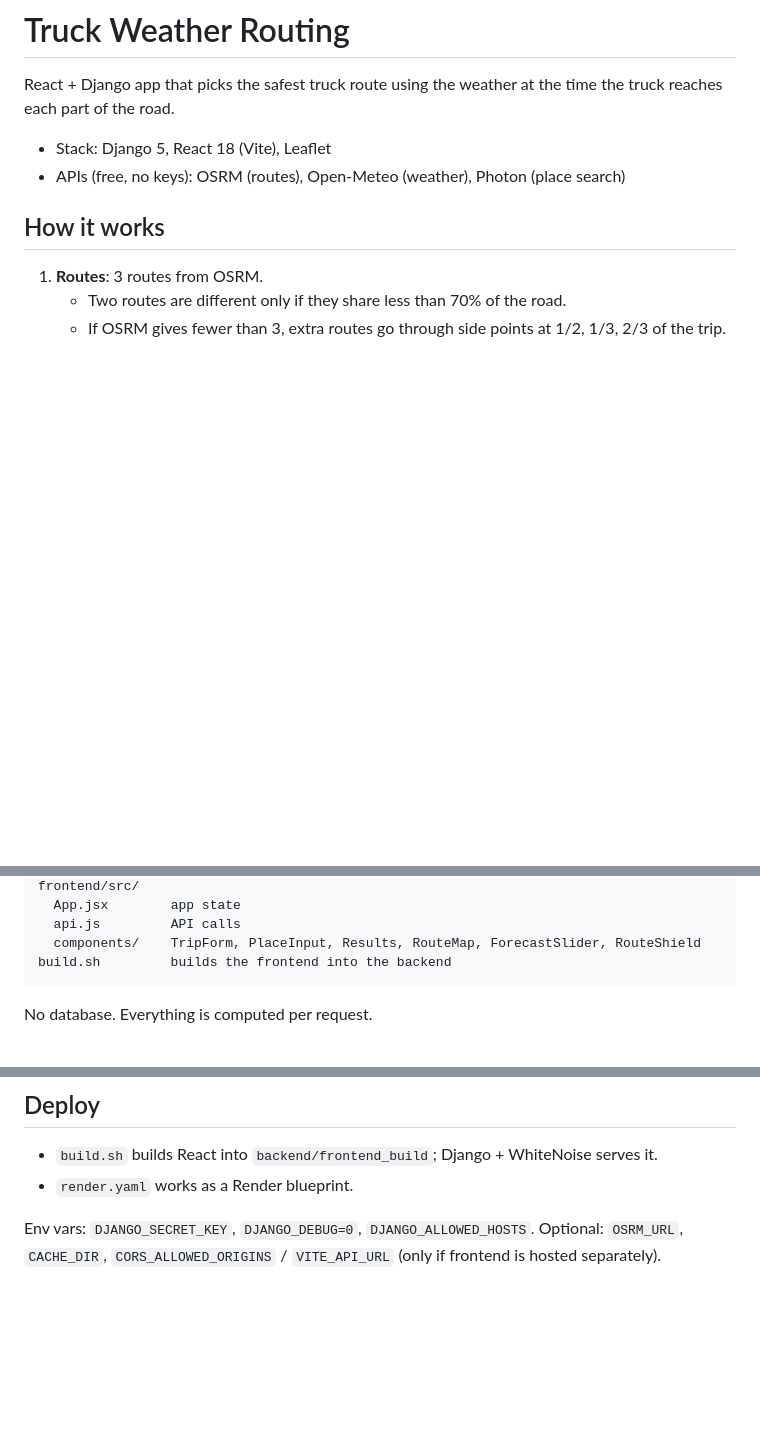
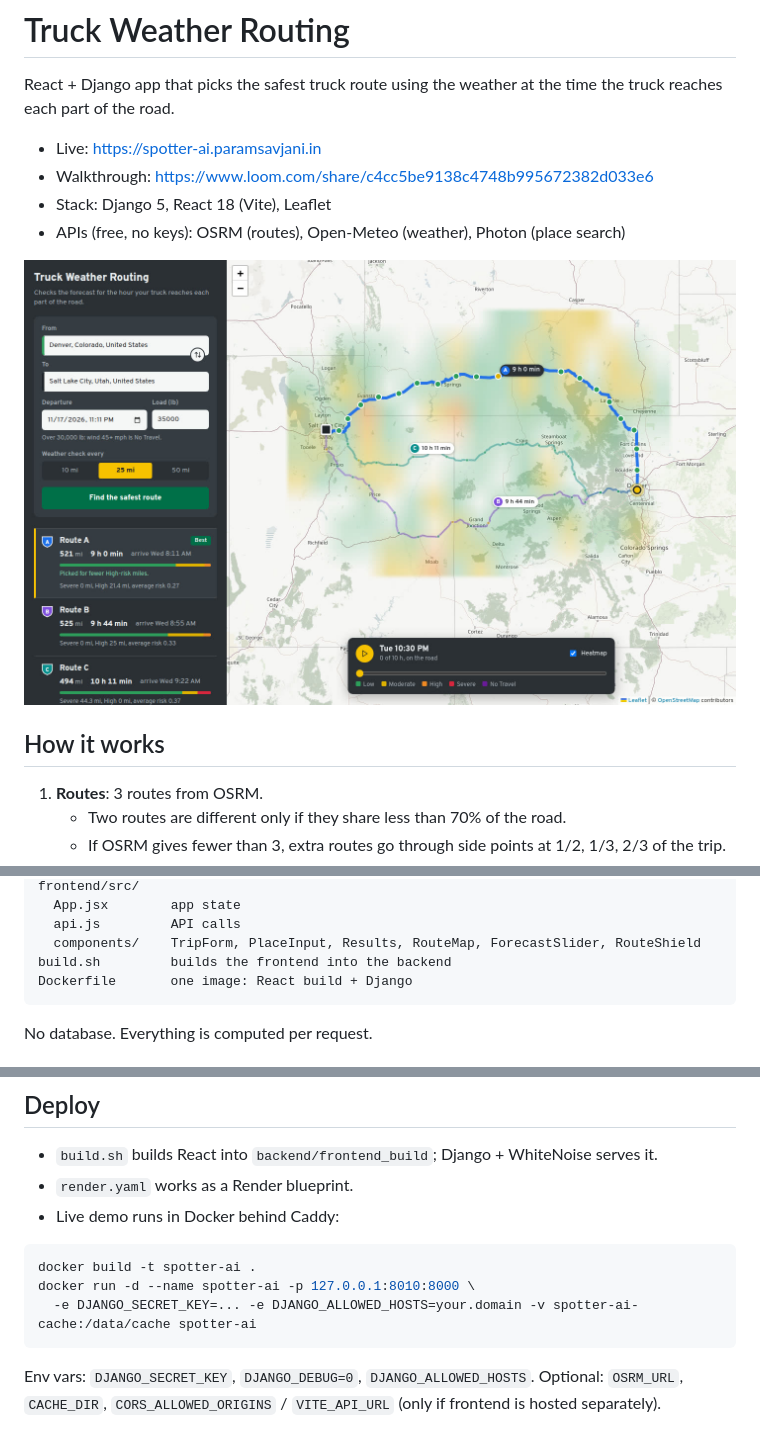
Before and after one commit to paramsavjani/spotter-ai, a Markdown page: README.md, 3 parts joined by grey strips. Drawn GitHub-style; pictures changed too: docs/routes.jpg (added); blank space fills up the shorter version.

Commit message:
Add Dockerfile for VPS deploy

````diff
--- a/README.md
+++ b/README.md
@@ -2,8 +2,12 @@
 
 React + Django app that picks the safest truck route using the weather at the time the truck reaches each part of the road.
 
+- Live: https://spotter-ai.paramsavjani.in
+- Walkthrough: https://www.loom.com/share/c4cc5be9138c4748b995672382d033e6
 - Stack: Django 5, React 18 (Vite), Leaflet
 - APIs (free, no keys): OSRM (routes), Open-Meteo (weather), Photon (place search)
+
+![Routes, risk bars and heatmap](docs/routes.jpg)
 
 ## How it works
 
@@ -60,6 +64,7 @@ frontend/src/
   api.js         API calls
   components/    TripForm, PlaceInput, Results, RouteMap, ForecastSlider, RouteShield
 build.sh         builds the frontend into the backend
+Dockerfile       one image: React build + Django
 ```
 
 No database. Everything is computed per request.
@@ -121,6 +126,13 @@ cd backend && python manage.py test routing
 
 - `build.sh` builds React into `backend/frontend_build`; Django + WhiteNoise serves it.
 - `render.yaml` works as a Render blueprint.
+- Live demo runs in Docker behind Caddy:
+
+```bash
+docker build -t spotter-ai .
+docker run -d --name spotter-ai -p 127.0.0.1:8010:8000 \
+  -e DJANGO_SECRET_KEY=... -e DJANGO_ALLOWED_HOSTS=your.domain -v spotter-ai-cache:/data/cache spotter-ai
+```
 
 Env vars: `DJANGO_SECRET_KEY`, `DJANGO_DEBUG=0`, `DJANGO_ALLOWED_HOSTS`. Optional: `OSRM_URL`, `CACHE_DIR`, `CORS_ALLOWED_ORIGINS` / `VITE_API_URL` (only if frontend is hosted separately).
 
````
Also changed, not shown: 2 other files.
